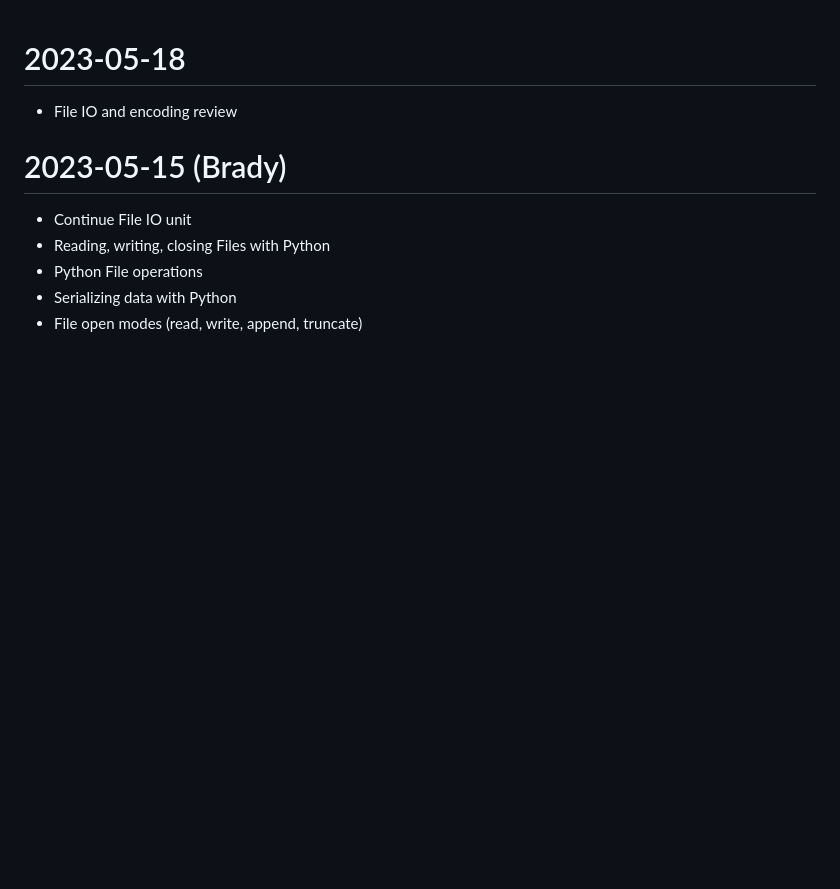
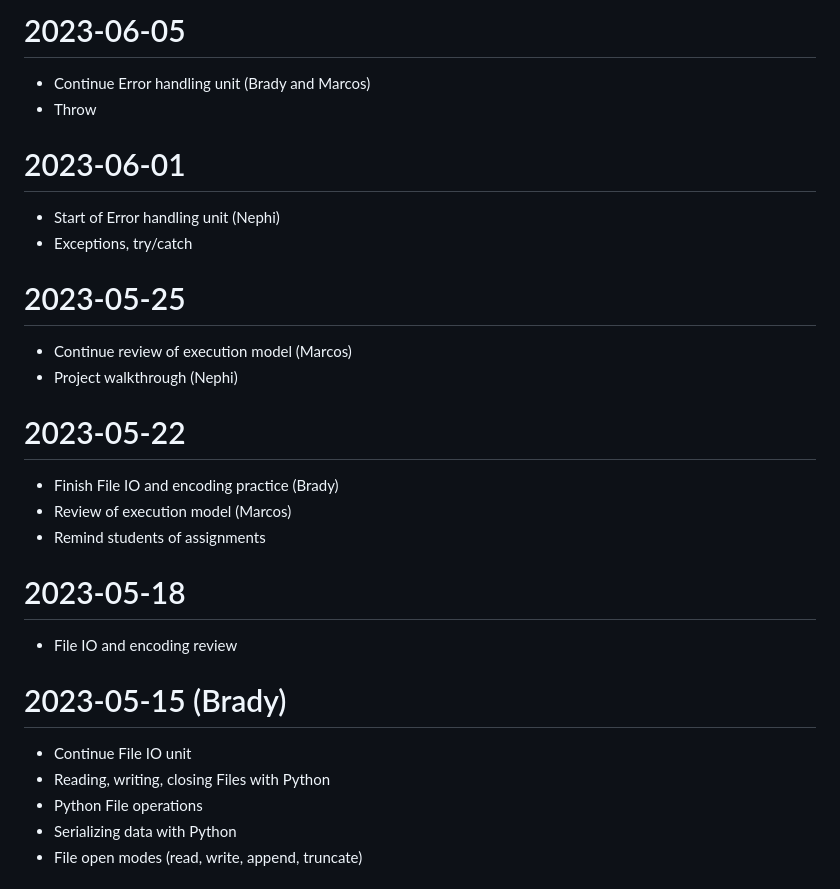
Before and after one commit to UtahRETC/intro-programming-python-part-2, a Markdown page: Agenda.md, the part around the change. Rendered like a GitHub page; blank space fills up the shorter version.

Commit message:
Agenda items for 05/22 - 06/05

```diff
--- a/Agenda.md
+++ b/Agenda.md
@@ -1,3 +1,24 @@
+# 2023-06-05
+
+- Continue Error handling unit (Brady and Marcos)
+- Throw
+
+# 2023-06-01
+
+- Start of Error handling unit (Nephi)
+- Exceptions, try/catch
+
+# 2023-05-25
+
+- Continue review of execution model (Marcos)
+- Project walkthrough (Nephi)
+
+# 2023-05-22
+
+- Finish File IO and encoding practice (Brady)
+- Review of execution model (Marcos)
+- Remind students of assignments
+
 # 2023-05-18
 
 - File IO and encoding review
```
